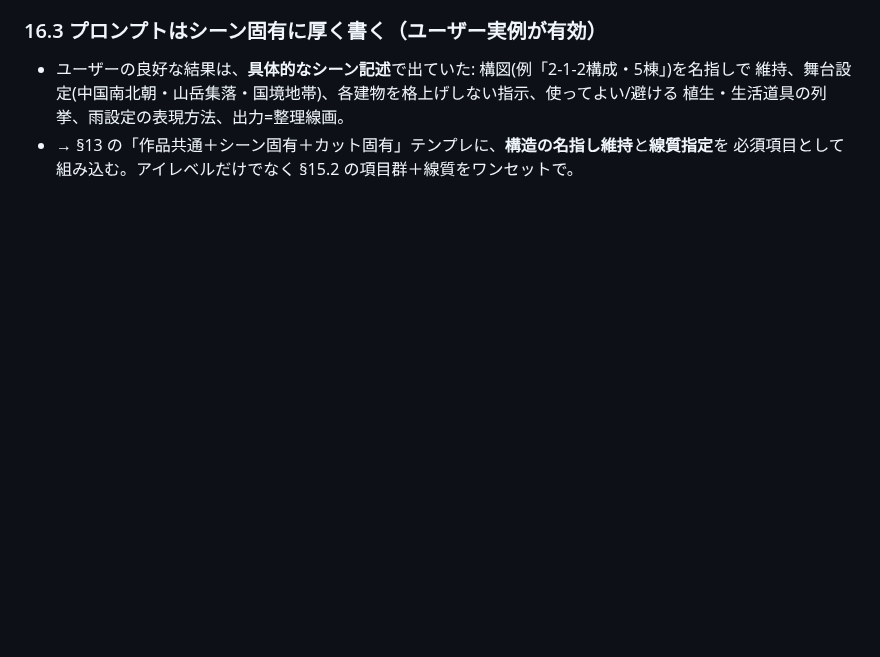
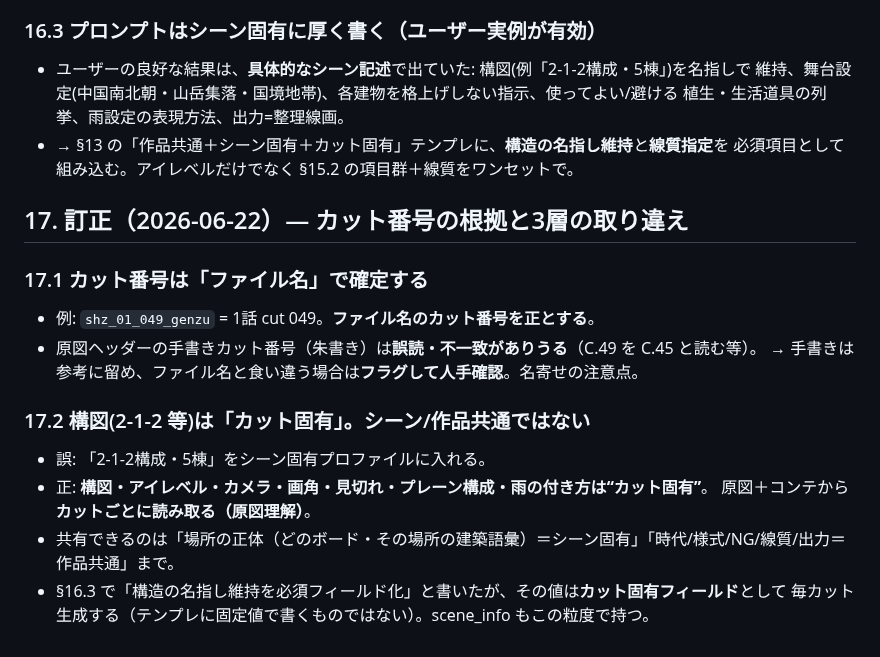
Before and after one commit to RAIdq222/kazuki-workspace, a Markdown page: docs/design-notes.md, the part around the change. Rendered like a GitHub page; blank space fills up the shorter version.

Commit message:
Correct tier model and cut-number grounding
- cut number is authoritative from the FILENAME (shz_01_049 = ep1 c049); the
  handwritten header number can be misread/mismatched (I misread C.49 as 'cut45')
  -> ground on filename, flag mismatches (naming caveat)
- composition like '2-1-2 / 5 buildings' is CUT-specific, not scene/work-wide;
  it (plus eye-level, camera, framing, occlusion, planes, rain) is read per cut
  from genzu+conte. Only place identity/board (scene) and era/style/NG/line-quality
  /output (work) are shared. The 'structure-naming' field from 16.3 is a per-cut field.

Co-Authored-By: Claude Opus 4.8 <noreply@anthropic.com>
Claude-Session: https://claude.ai/code/session_01Sh89zLtgAnZmWL4EFvNdBE

```diff
--- a/docs/design-notes.md
+++ b/docs/design-notes.md
@@ -306,3 +306,18 @@ Higgsfield への接続経路を切り分けた結果:
   植生・生活道具の列挙、雨設定の表現方法、出力=整理線画。
 - → §13 の「作品共通＋シーン固有＋カット固有」テンプレに、**構造の名指し維持**と**線質指定**を
   必須項目として組み込む。アイレベルだけでなく §15.2 の項目群＋線質をワンセットで。
+
+## 17. 訂正（2026-06-22）— カット番号の根拠と3層の取り違え
+
+### 17.1 カット番号は「ファイル名」で確定する
+- 例: `shz_01_049_genzu` = 1話 cut 049。**ファイル名のカット番号を正とする**。
+- 原図ヘッダーの手書きカット番号（朱書き）は**誤読・不一致がありうる**（C.49 を C.45 と読む等）。
+  → 手書きは参考に留め、ファイル名と食い違う場合は**フラグして人手確認**。名寄せの注意点。
+
+### 17.2 構図(2-1-2 等)は「カット固有」。シーン/作品共通ではない
+- 誤: 「2-1-2構成・5棟」をシーン固有プロファイルに入れる。
+- 正: **構図・アイレベル・カメラ・画角・見切れ・プレーン構成・雨の付き方は“カット固有”**。
+  原図＋コンテから**カットごとに読み取る（原図理解）**。
+- 共有できるのは「場所の正体（どのボード・その場所の建築語彙）＝シーン固有」「時代/様式/NG/線質/出力＝作品共通」まで。
+- §16.3 で「構造の名指し維持を必須フィールド化」と書いたが、その値は**カット固有フィールド**として
+  毎カット生成する（テンプレに固定値で書くものではない）。scene_info もこの粒度で持つ。
```
